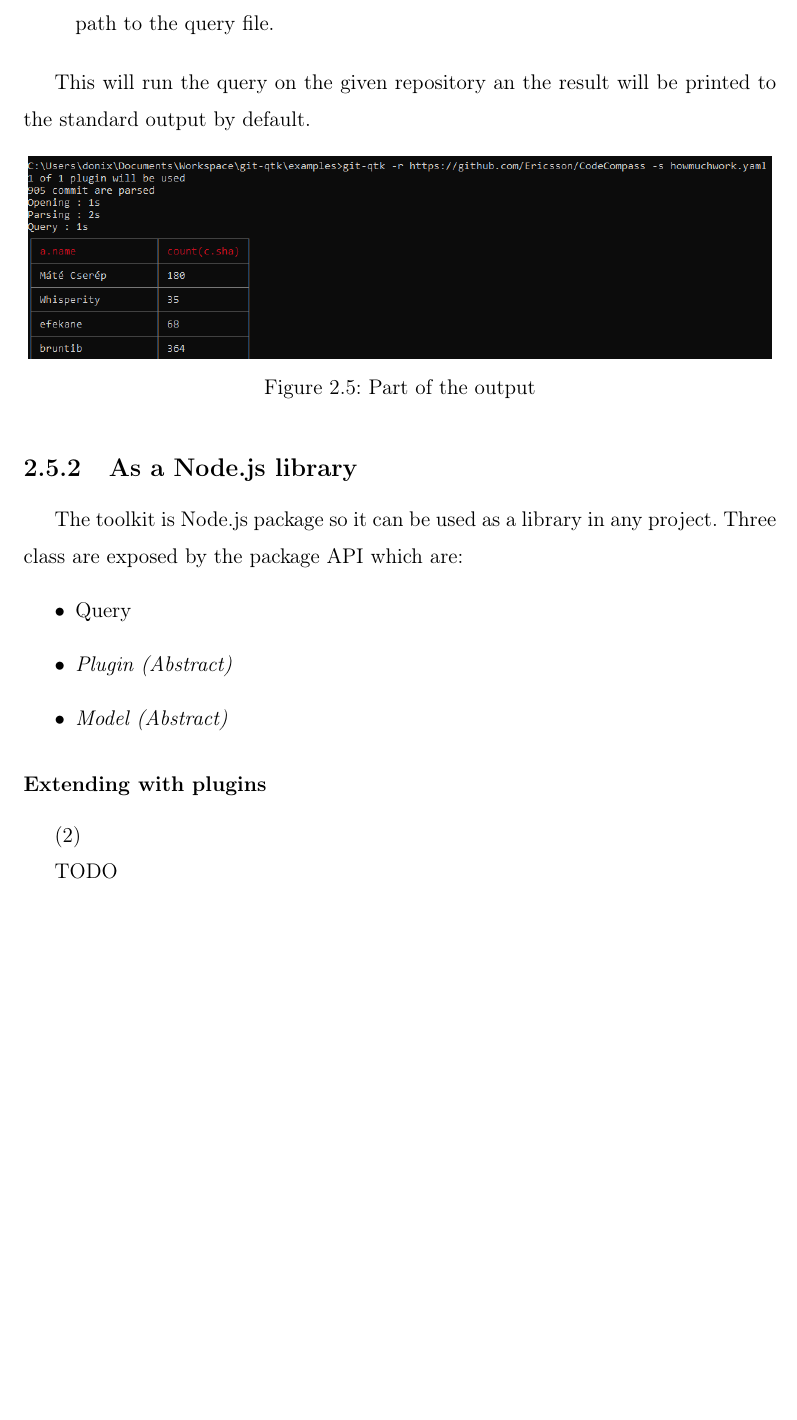
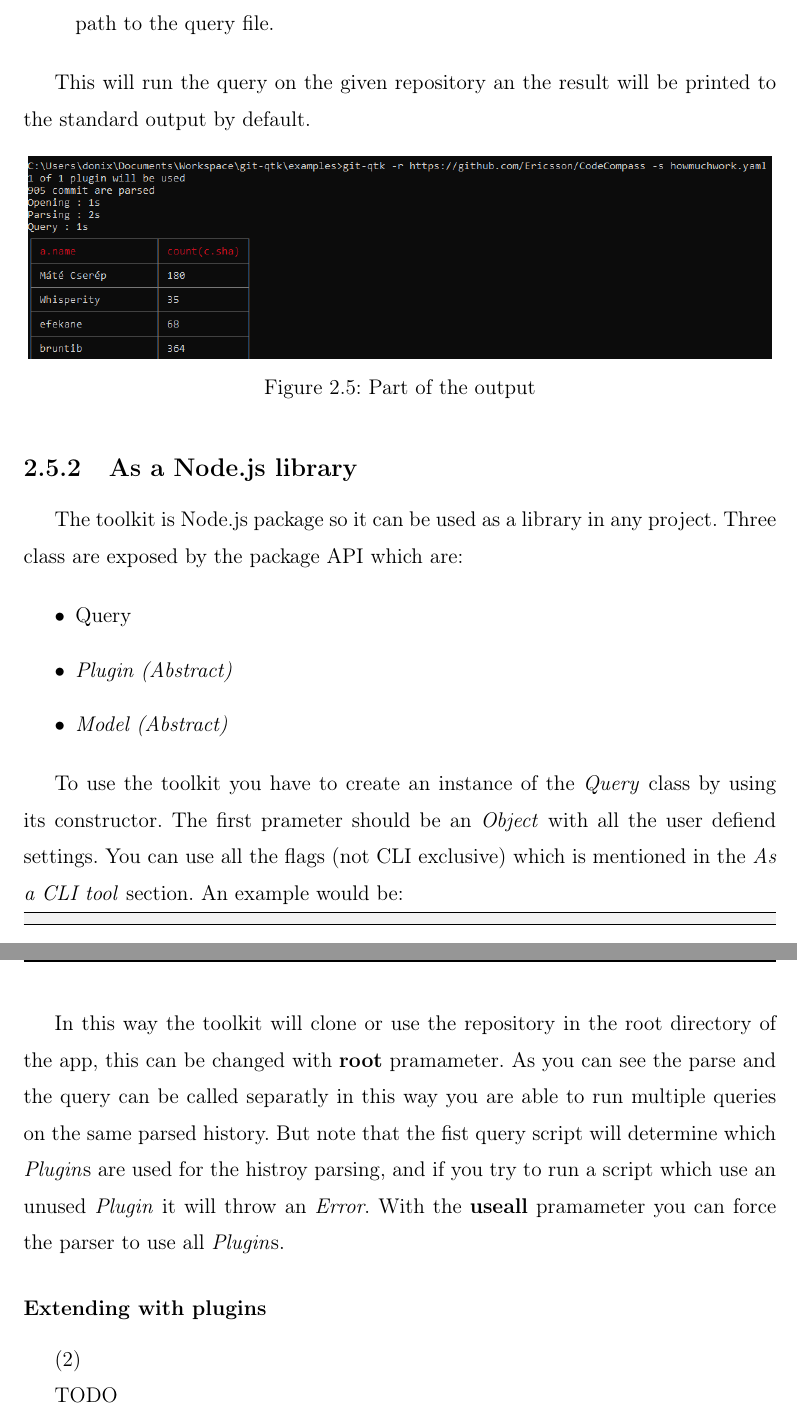
Before and after one commit to imdonix/git-qtk, a LaTeX thesis (thesis/thesis_en.tex, which reads thesis/en/user.tex): part of page 15 of 34 before the commit and two parts of pages 15 and 16 of 34 after it, the two joined at a grey line, cut so that both start at the same text, the shorter picture padded with empty space. Compiled offline with pdfLaTeX.

Commit message:
added as lib

```diff
--- a/thesis/en/user.tex
+++ b/thesis/en/user.tex
@@ -286,13 +286,26 @@ This will run the query on the given repository an the result will be printed to
 
 The toolkit is Node.js package so it can be used as a library in any project.
 Three class are exposed by the package API which are:
+
 \begin{itemize}
 	\item Query
 	\item \textit{Plugin (Abstract)}
 	\item \textit{Model (Abstract)}
 \end{itemize}
 
+To use the toolkit you have to create an instance of the \textit{Query} class by using its constructor.
+The first prameter should be an \textit{Object} with all the user defiend settings.
+You can use all the flags (not CLI exclusive) which is mentioned in the \textit{As a CLI tool} section.
+An example would be:
 
+\begin{lstlisting}
+
+\end{lstlisting}
+
+In this way the toolkit will clone or use the repository in the root directory of the app, this can be changed with \textbf{root} pramameter.
+As you can see the parse and the query can be called separatly in this way you are able to run multiple queries on the same parsed history.
+But note that the fist query script will determine which \textit{Plugin}s are used for the histroy parsing, and if you try to run a script which
+use an unused \textit{Plugin} it will throw an \textit{Error}. With the \textbf{useall} pramameter you can force the parser to use all \textit{Plugin}s.
 
 
 \subsubsection{Extending with plugins} (2)
```
Also changed, not shown: TODO.md (+5 -0 lines), 1 other file.
